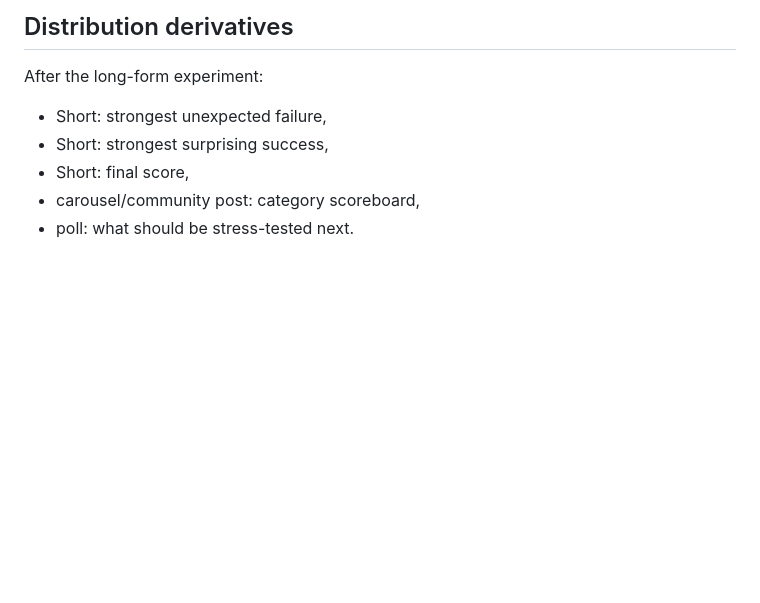
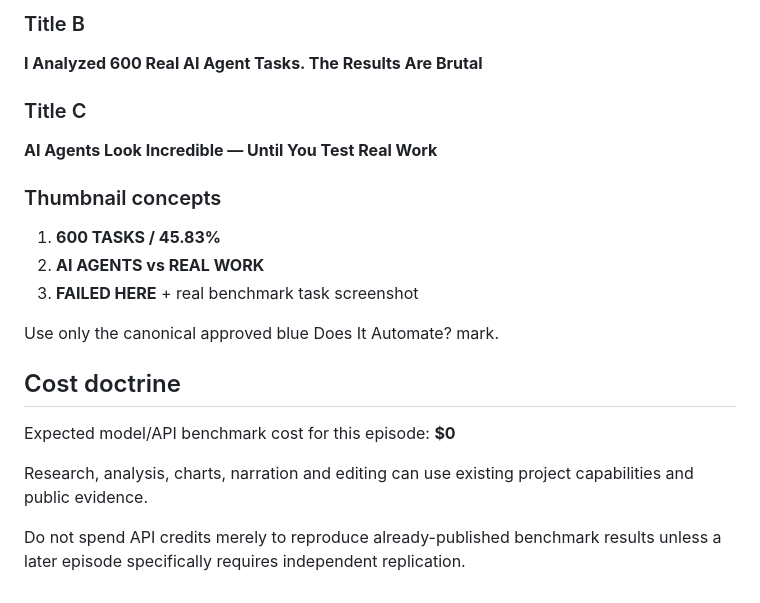
Before and after one commit to Em3rc0d/NINFA, a Markdown page: content/video-003/EXPERIMENT_PLAN.md, the part around one of its changes. Drawn GitHub-style; blank space fills up the shorter version.

```diff
--- a/content/video-003/EXPERIMENT_PLAN.md
+++ b/content/video-003/EXPERIMENT_PLAN.md
@@ -124,9 +125,23 @@ Do not use the deprecated circuit-D logo.
 
-## Distribution derivatives
+### Title B
+**I Analyzed 600 Real AI Agent Tasks. The Results Are Brutal**
 
-After the long-form experiment:
-- Short: strongest unexpected failure,
-- Short: strongest surprising success,
-- Short: final score,
-- carousel/community post: category scoreboard,
-- poll: what should be stress-tested next.
+### Title C
+**AI Agents Look Incredible — Until You Test Real Work**
+
+### Thumbnail concepts
+
+1. **600 TASKS / 45.83%**
+2. **AI AGENTS vs REAL WORK**
+3. **FAILED HERE** + real benchmark task screenshot
+
+Use only the canonical approved blue Does It Automate? mark.
+
+## Cost doctrine
+
+Expected model/API benchmark cost for this episode:
+**$0**
+
+Research, analysis, charts, narration and editing can use existing project capabilities and public evidence.
+
+Do not spend API credits merely to reproduce already-published benchmark results unless a later episode specifically requires independent replication.
```
Also changed, not shown: other parts of content/video-003/EXPERIMENT_PLAN.md (+84 -83 lines).
